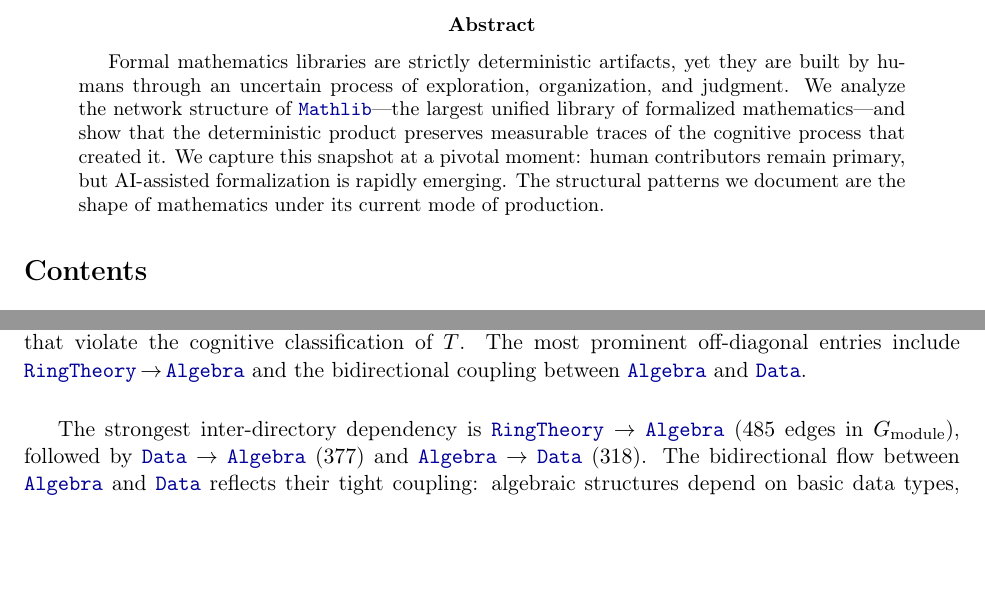
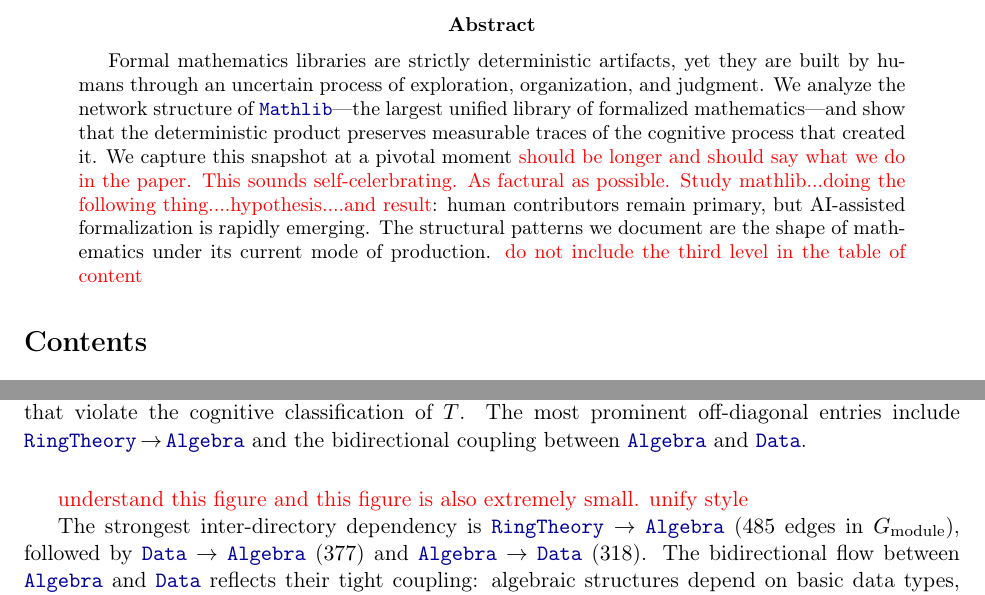
Before and after one commit to MathNetwork/MathlibGraph, a LaTeX paper (mathlib-graph-structure/main.tex, which reads mathlib-graph-structure/sections/module-graph.tex): two parts of pages 1 and 14 of 71, joined at a grey line, cut so that both start at the same text, the shorter picture padded with empty space. Compiled offline with pdfLaTeX.

Commit message:
Update on Overleaf.

```diff
--- a/mathlib-graph-structure/main.tex
+++ b/mathlib-graph-structure/main.tex
@@ -10,7 +10,8 @@
 \maketitle
 
 \begin{abstract}
-Formal mathematics libraries are strictly deterministic artifacts, yet they are built by humans through an uncertain process of exploration, organization, and judgment. We analyze the network structure of \module{Mathlib}—the largest unified library of formalized mathematics—and show that the deterministic product preserves measurable traces of the cognitive process that created it. We capture this snapshot at a pivotal moment: human contributors remain primary, but AI-assisted formalization is rapidly emerging. The structural patterns we document are the shape of mathematics under its current mode of production.
+Formal mathematics libraries are strictly deterministic artifacts, yet they are built by humans through an uncertain process of exploration, organization, and judgment. We analyze the network structure of \module{Mathlib}—the largest unified library of formalized mathematics—and show that the deterministic product preserves measurable traces of the cognitive process that created it. We capture this snapshot at a pivotal moment \textcolor{red}{should be longer and should say what we do in the paper. This sounds self-celerbrating. As factural as possible. Study mathlib...doing the following thing....hypothesis....and result}: human contributors remain primary, but AI-assisted formalization is rapidly emerging. The structural patterns we document are the shape of mathematics under its current mode of production.
+\textcolor{red}{do not include the third level in the table of content}
 \end{abstract}
 
 \tableofcontents
--- a/mathlib-graph-structure/sections/module-graph.tex
+++ b/mathlib-graph-structure/sections/module-graph.tex
@@ -331,6 +331,7 @@
 \caption{Import counts between top-level directories (log scale) for $G_{\mathrm{module}}$ (left) and $G_{\mathrm{module}}^{-}$ (right). Each cell $(i, j)$ counts edges from directory~$i$ (row) to directory~$j$ (column); the diagonal captures intra-directory imports. Off-diagonal bright cells reveal cross-directory dependencies that violate the cognitive classification of~$T$. The most prominent off-diagonal entries include \module{RingTheory}$\,\to\,$\module{Algebra} and the bidirectional coupling between \module{Algebra} and \module{Data}.}
 \label{fig:namespace-heatmap}
 \end{figure}
+\textcolor{red}{understand this figure and this figure is also extremely small. unify style}
 
 The strongest inter-directory dependency is \module{RingTheory} $\to$ \module{Algebra} ($485$ edges in $G_{\mathrm{module}}$), followed by \module{Data} $\to$ \module{Algebra} ($377$) and \module{Algebra} $\to$ \module{Data} ($318$). The bidirectional flow between \module{Algebra} and \module{Data} reflects their tight coupling: algebraic structures depend on basic data types, while data type lemmas often require algebraic properties. \module{Analysis} $\to$ \module{Topology} ($289$) confirms the expected mathematical dependency of analysis on topological foundations.
 
```
Also changed, not shown: mathlib-graph-structure/sections/conclusion.tex (+1 -1 lines), mathlib-graph-structure/sections/introduction.tex (+1 -0 lines), mathlib-graph-structure/sections/previous-works.tex (+1 -1 lines), mathlib-graph-structure/sections/structural-analysis.tex (+2 -2 lines).
